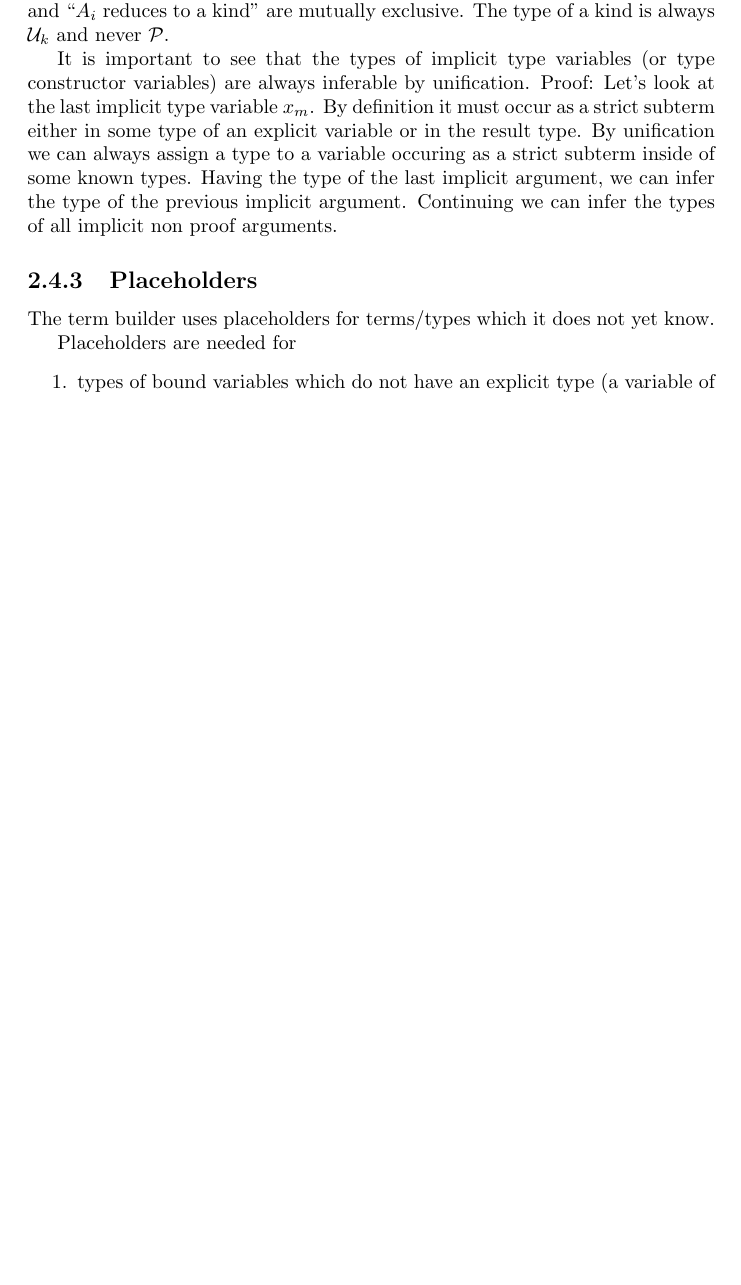
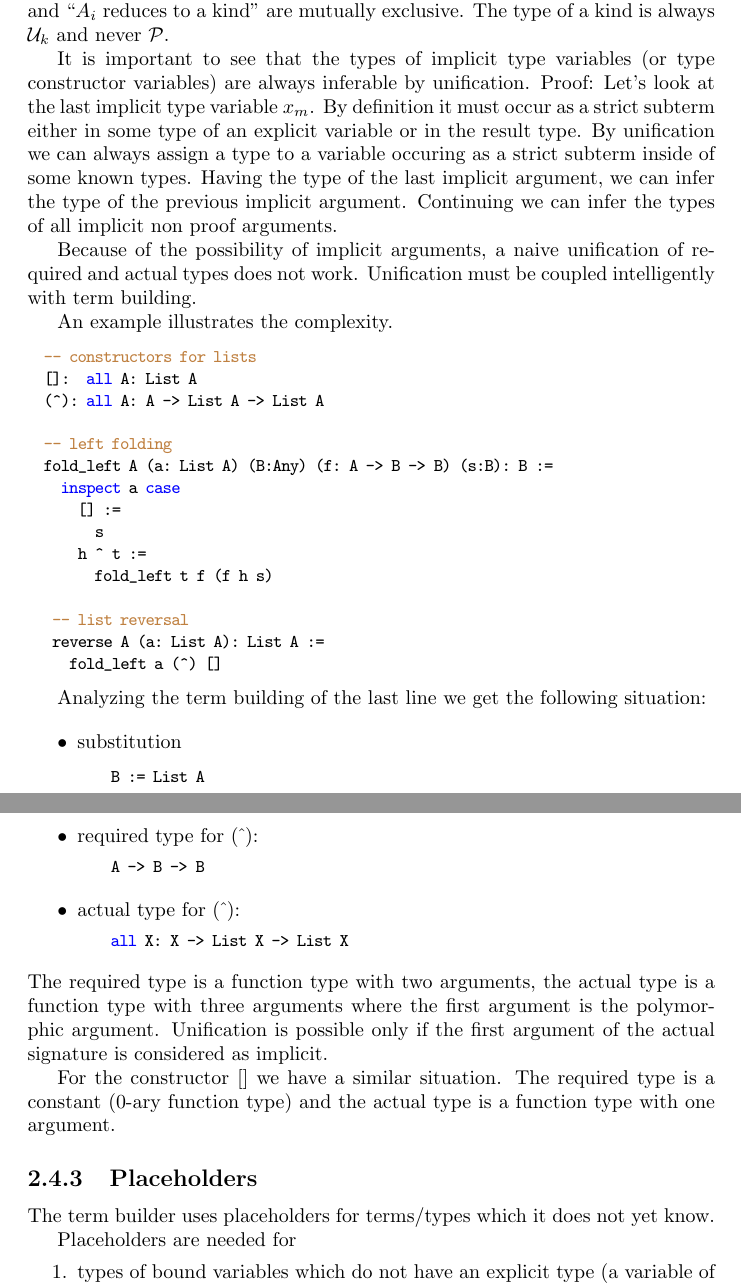
Before and after one commit to hbr/tex_alba_design, a LaTeX thesis (main_alba_design.tex, which reads lang-term-build.tex): part of page 57 of 151 before the commit and two parts of pages 57 and 58 of 152 after it, the two joined at a grey line, cut so that both start at the same text, the shorter picture padded with empty space. Compiled offline with pdfLaTeX.

Commit message:
Described complexity of implicit arguments and unification
	modified:   lang-term-build.tex

```diff
--- a/lang-term-build.tex
+++ b/lang-term-build.tex
@@ -238,6 +237,58 @@ strict subterm inside of some known types. Having the type of the last
 implicit argument, we can infer the type of the previous implicit
 argument. Continuing we can infer the types of all implicit non proof
 arguments.
+
+
+Because of the possibility of implicit arguments, a naive unification of
+required and actual types does not work. Unification must be coupled
+intelligently with term building.
+
+An example illustrates the complexity.
+
+\begin{alba}
+  -- constructors for lists
+  []:  all A: List A
+  (^): all A: A -> List A -> List A
+
+  -- left folding
+  fold_left A (a: List A) (B:Any) (f: A -> B -> B) (s:B): B :=
+    inspect a case
+      [] :=
+        s
+      h ^ t :=
+        fold_left t f (f h s)
+
+   -- list reversal
+   reverse A (a: List A): List A :=
+     fold_left a (^) []
+\end{alba}
+
+Analyzing the term building of the last line we get the following situation:
+
+\begin{itemize}
+\item substitution
+  \begin{alba}
+    B := List A
+  \end{alba}
+\item required type for $(\caret)$:
+  \begin{alba}
+    A -> B -> B
+  \end{alba}
+\item actual type for $(\caret)$:
+  \begin{alba}
+    all X: X -> List X -> List X
+  \end{alba}
+\end{itemize}
+The required type is a function type with two arguments, the actual type is a
+function type with three arguments where the first argument is the polymorphic
+argument. Unification is possible only if the first argument of the actual
+signature is considered as implicit.
+
+
+For the constructor $[]$ we have a similar situation. The required type is a
+constant (0-ary function type) and the actual type is a function type with one
+argument.
+
 
 
 
```
Also changed, not shown: lang-term-build.tex (1 more changed lines).
